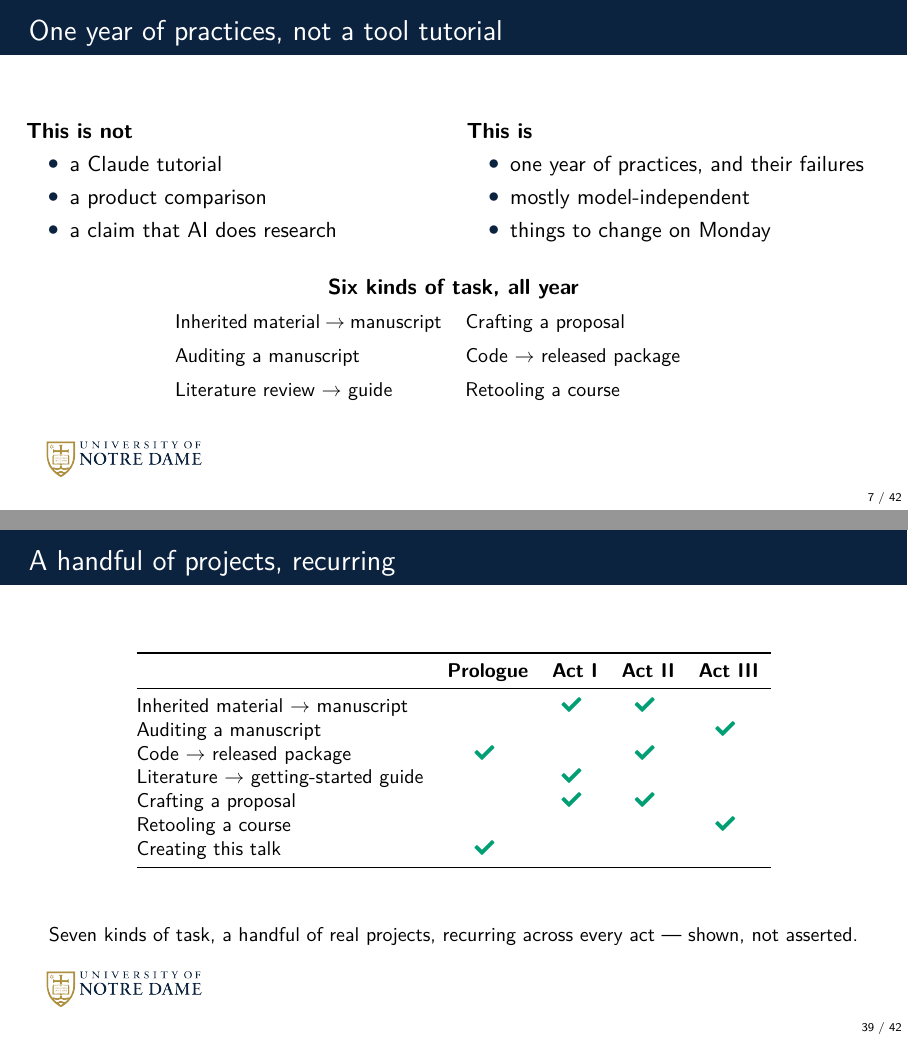
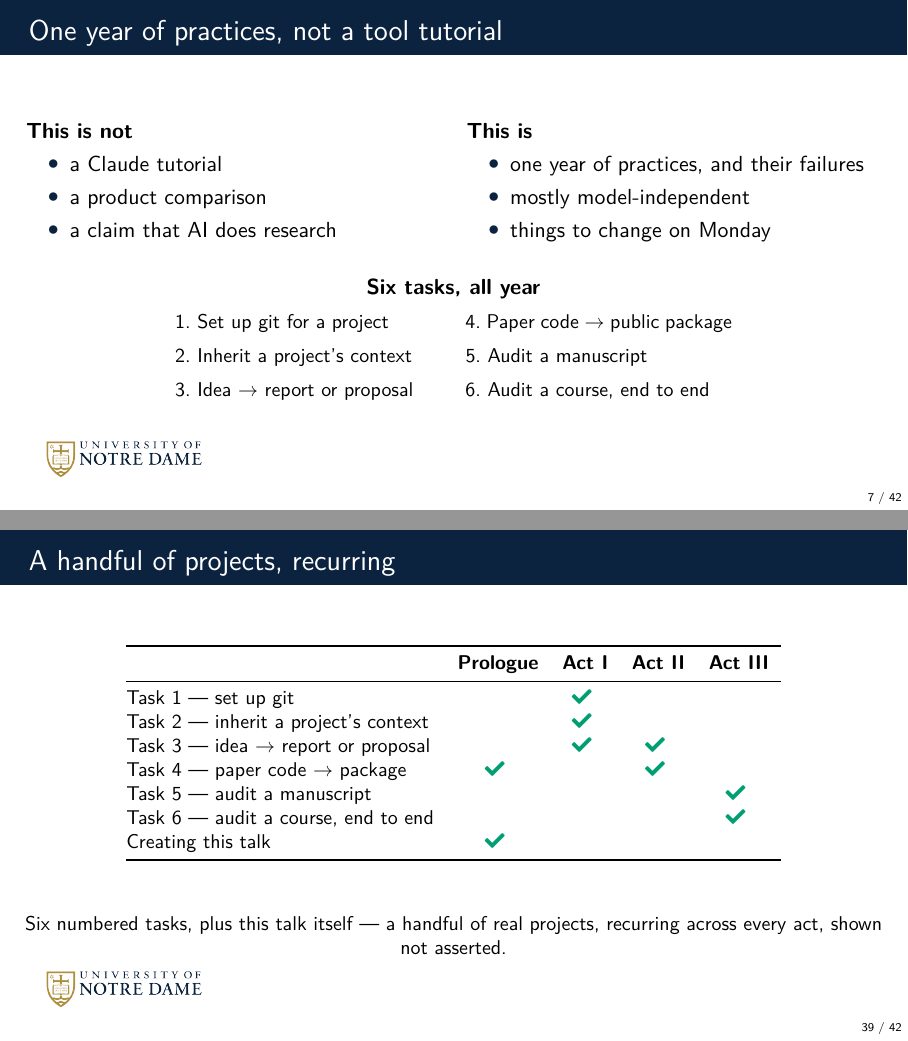
Before and after one commit to dowlinglab/claude-for-researchers, LaTeX slides (slides/main.tex, which reads slides/sections/01_ecosystem.tex, slides/sections/05_epilogue.tex): pages 7 and 39 of 42, joined at a grey line. Compiled offline with pdfLaTeX.

Commit message:
Number the Prologue's task preview and the Epilogue's summary matrix
01_ecosystem.tex: "Six kinds of task" -> "Six tasks, all year," rows
now numbered 1-6 matching the acts exactly, instead of prose
descriptions. First draft wrapped to two lines on items 2-3; shortened
to match the Epilogue matrix's own phrasing, fixing the wrap and
landing on consistent wording between the two slides for free.

05_epilogue.tex: the summary matrix's rows relabeled "Task 1" through
"Task 6" in order (was six-types prose, different order). Task 4's row
keeps a Prologue checkmark for the grad-visit-scheduler hook -- honest
to the fact that the same kind of task recurs there even though the
hook itself stays unnumbered.

This completes the six-numbered-task restructure across the entire
deck: Prologue preview, all four acts, and the Epilogue recap now all
use the same six numbers. 42 slides, compiles clean, every touched
slide visually checked.

Co-Authored-By: Claude Sonnet 5 <noreply@anthropic.com>

```diff
--- a/slides/sections/01_ecosystem.tex
+++ b/slides/sections/01_ecosystem.tex
@@ -62,12 +67,12 @@
   \end{columns}
   \vspace{0.8em}
   \begin{center}
-    \textbf{Six kinds of task, all year}\\[0.5em]
+    \textbf{Six tasks, all year}\\[0.5em]
     \small
     \begin{tabular}{@{}p{4.7cm}p{4.7cm}@{}}
-      Inherited material $\to$ manuscript & Crafting a proposal \\[0.5em]
-      Auditing a manuscript & Code $\to$ released package \\[0.5em]
-      Literature review $\to$ guide & Retooling a course \\
+      1.~Set up git for a project & 4.~Paper code $\to$ public package \\[0.5em]
+      2.~Inherit a project's context & 5.~Audit a manuscript \\[0.5em]
+      3.~Idea $\to$ report or proposal & 6.~Audit a course, end to end \\
     \end{tabular}
   \end{center}
   \vfill
--- a/slides/sections/05_epilogue.tex
+++ b/slides/sections/05_epilogue.tex
@@ -91,19 +100,19 @@
     \toprule
     & \textbf{Prologue} & \textbf{Act I} & \textbf{Act II} & \textbf{Act III} \\
     \midrule
-    Inherited material $\to$ manuscript & & \good{} & \good{} & \\
-    Auditing a manuscript & & & & \good{} \\
-    Code $\to$ released package & \good{} & & \good{} & \\
-    Literature $\to$ getting-started guide & & \good{} & & \\
-    Crafting a proposal & & \good{} & \good{} & \\
-    Retooling a course & & & & \good{} \\
+    Task 1 --- set up git & & \good{} & & \\
+    Task 2 --- inherit a project's context & & \good{} & & \\
+    Task 3 --- idea $\to$ report or proposal & & \good{} & \good{} & \\
+    Task 4 --- paper code $\to$ package & \good{} & & \good{} & \\
+    Task 5 --- audit a manuscript & & & & \good{} \\
+    Task 6 --- audit a course, end to end & & & & \good{} \\
     Creating this talk & \good{} & & & \\
     \bottomrule
   \end{tabular}
   \end{center}
   \vfill
   \begin{center}
-    \small Seven kinds of task, a handful of real projects, recurring across every act --- shown, not asserted.
+    \small Six numbered tasks, plus this talk itself --- a handful of real projects, recurring across every act, shown not asserted.
   \end{center}
   \vfill
 \end{frame}
```
Also changed, not shown: slides/storyboard.md (+5 -4 lines), slides/sections/01_ecosystem.tex (17 more changed lines), slides/sections/05_epilogue.tex (9 more changed lines).
